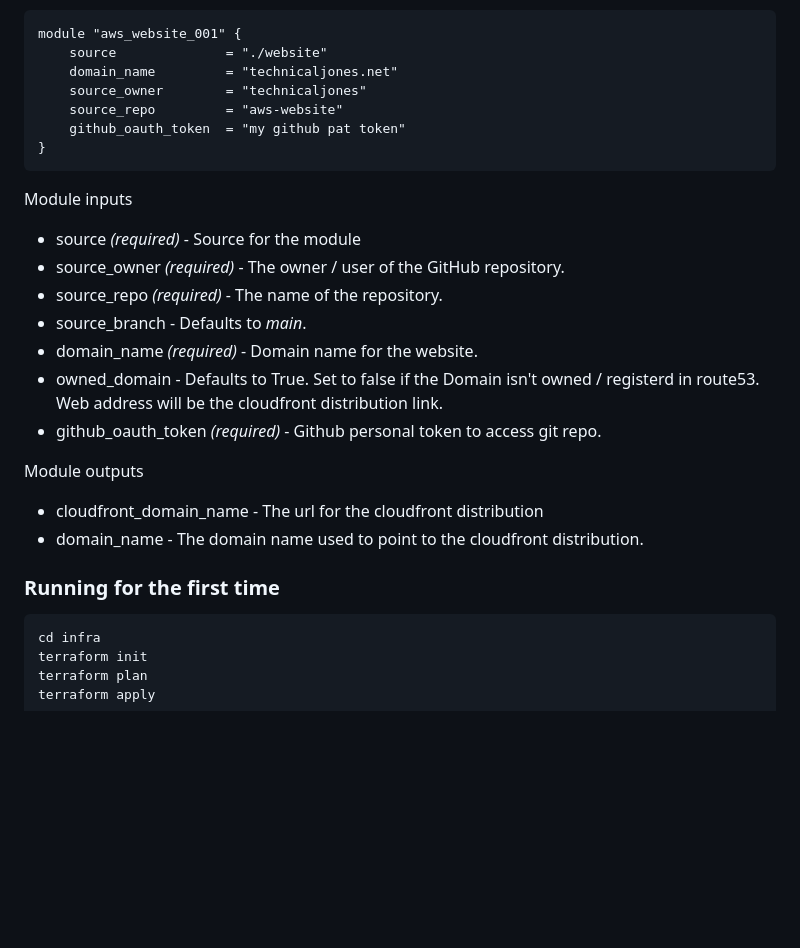
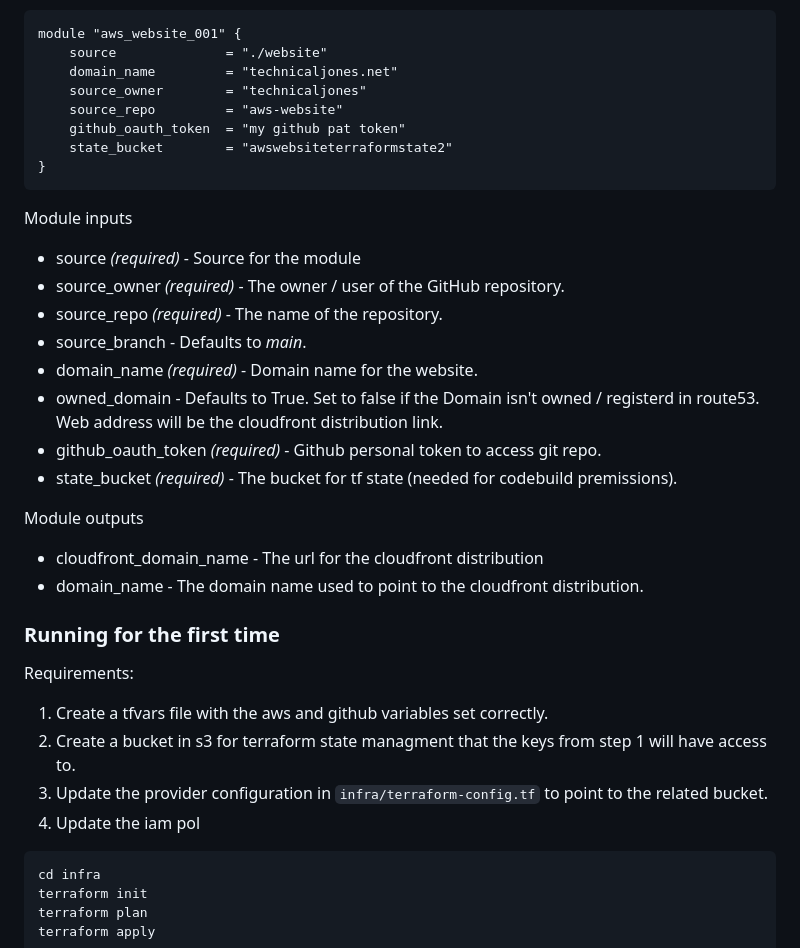
Before and after one commit to technicaljones/aws-website, a Markdown page: README.md, the part around the change printed below. Rendered like a GitHub page; blank space fills up the shorter version.

Commit message:
remote state

````diff
--- a/README.md
+++ b/README.md
@@ -78,6 +80,7 @@ module "aws_website_001" {
     source_owner        = "technicaljones"
     source_repo         = "aws-website"
     github_oauth_token  = "my github pat token"
+    state_bucket        = "awswebsiteterraformstate2"
 }
 ```
 
@@ -89,6 +92,7 @@ Module inputs
 - domain_name *(required)* - Domain name for the website.
 - owned_domain - Defaults to True. Set to false if the Domain isn't owned / registerd in route53. Web address will be the cloudfront distribution link.
 - github_oauth_token *(required)* - Github personal token to access git repo.
+- state_bucket *(required)* - The bucket for tf state (needed for codebuild premissions).
 
 
 Module outputs
@@ -96,6 +100,12 @@ Module outputs
 - domain_name - The domain name used to point to the cloudfront distribution.
 
 ### Running for the first time
+Requirements:
+1. Create a tfvars file with the aws and github variables set correctly.
+2. Create a bucket in s3 for terraform state managment that the keys from step 1 will have access to.
+3. Update the provider configuration in `infra/terraform-config.tf` to point to the related bucket.
+4. Update the iam pol
+
 ```
 cd infra
 terraform init
````
Also changed, not shown: other parts of README.md (+2 -0 lines), diagram.PNG (added), 7 other files.
